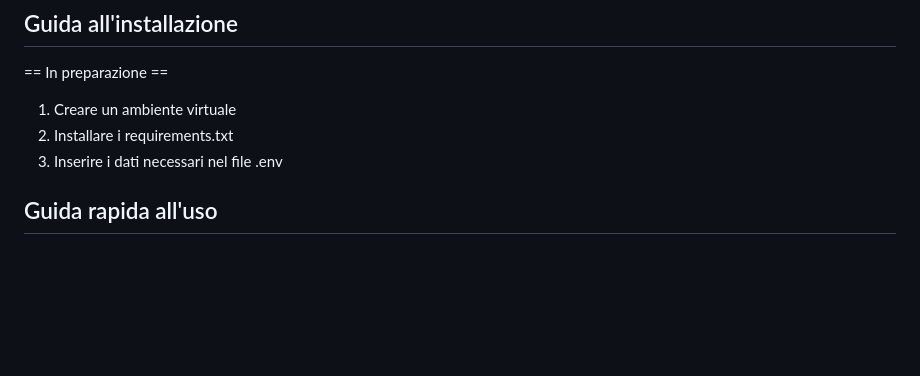
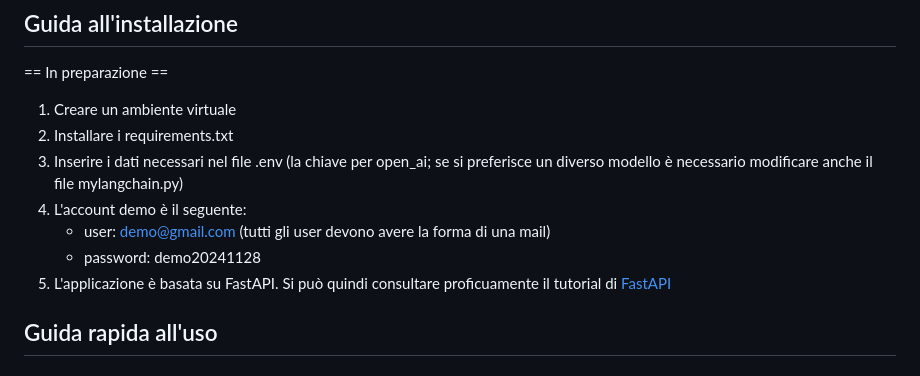
Before and after one commit to claudiotubertini/almadati, a Markdown page: README.md, the part around the change. Rendered like a GitHub page; blank space fills up the shorter version.

```diff
--- a/README.md
+++ b/README.md
@@ -4,7 +4,11 @@
 == In preparazione ==
 1. Creare un ambiente virtuale
 2. Installare i requirements.txt
-3. Inserire i dati necessari nel file .env
+3. Inserire i dati necessari nel file .env (la chiave per open_ai; se si preferisce un diverso modello è necessario modificare anche il file mylangchain.py)
+4. L'account demo è il seguente:
+   - user: demo@gmail.com (tutti gli user devono avere la forma di una mail)
+   - password: demo20241128
+5. L'applicazione è basata su FastAPI. Si può quindi consultare proficuamente il tutorial di [FastAPI](https://fastapi.tiangolo.com/)
 
 ## Guida rapida all'uso
 
```
